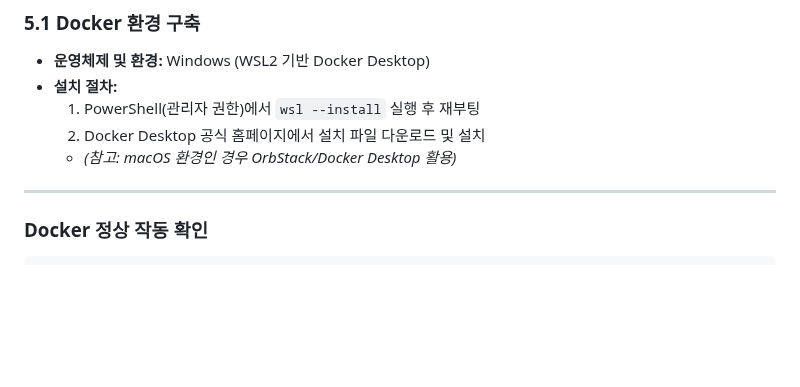
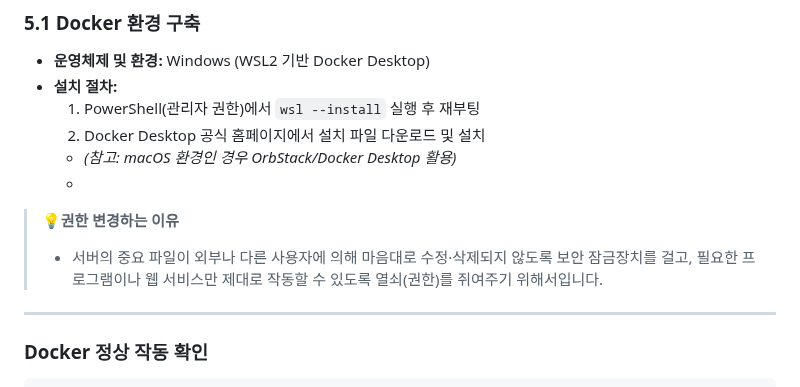
Before and after one commit to roe-e/ro-codyssey, a Markdown page: README.md, the part around one of its changes. Drawn GitHub-style; blank space fills up the shorter version.

```diff
--- a/README.md
+++ b/README.md
@@ -92,7 +95,9 @@ drwxrwxrwx 2 ****** ****** 4096 Aug  2 08:06 test_dir
   1. PowerShell(관리자 권한)에서 `wsl --install` 실행 후 재부팅
   2. Docker Desktop 공식 홈페이지에서 설치 파일 다운로드 및 설치
   * *(참고: macOS 환경인 경우 OrbStack/Docker Desktop 활용)*
-
+  *
+> **💡권한 변경하는 이유**
+> * 서버의 중요 파일이 외부나 다른 사용자에 의해 마음대로 수정·삭제되지 않도록 보안 잠금장치를 걸고, 필요한 프로그램이나 웹 서비스만 제대로 작동할 수 있도록 열쇠(권한)를 쥐여주기 위해서입니다.
 ---
 
 ### Docker 정상 작동 확인
```
Also changed, not shown: other parts of README.md (+5 -2 lines).
